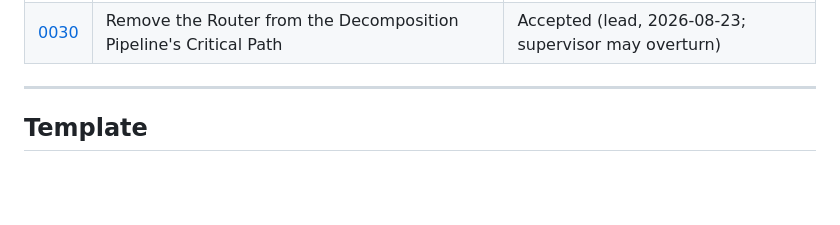
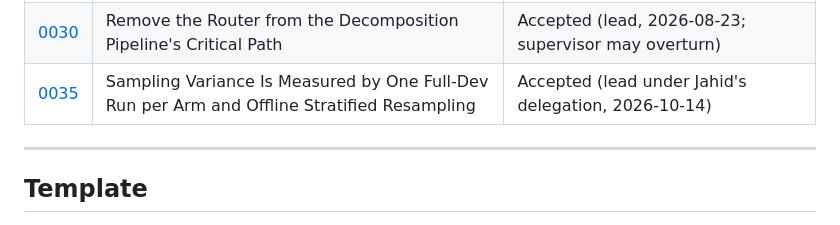
Before and after one commit to AhmadiJahid/Thesis---QAv2, a Markdown page: docs/adr/README.md, the part around the change. GitHub-like rendering; blank space fills up the shorter version.

```diff
--- a/docs/adr/README.md
+++ b/docs/adr/README.md
@@ -58,6 +58,7 @@ When **not** to write one:
 | [0028](./0028-jahid-2026-08-23-delegations-pool-choice-router-call-composite-authorized.md) | Jahid's 2026-08-23 Delegations: Pool Choice and the Router Call Move to the Lead; the Composite Replacement Is Authorized to Implement | Accepted (Jahid, 2026-08-23) |
 | [0029](./0029-the-decomposition-quality-suite-the-implementers-registration.md) | The Decomposition-Quality Suite: Six Unblended Terms as the Reported Primary, and the Composite Frozen as Legacy | Accepted (implementer registration, pending Jahid and his supervisor) |
 | [0030](./0030-remove-the-router-from-the-decomposition-critical-path.md) | Remove the Router from the Decomposition Pipeline's Critical Path | Accepted (lead, 2026-08-23; supervisor may overturn) |
+| [0035](./0035-sampling-variance-via-full-dev-run-and-offline-stratified-resampling.md) | Sampling Variance Is Measured by One Full-Dev Run per Arm and Offline Stratified Resampling | Accepted (lead under Jahid's delegation, 2026-10-14) |
 
 ---
 
```
Also changed, not shown: docs/adr/0035-sampling-variance-via-full-dev-run-and-offline-stratified-resampling.md (added, +42 -0 lines), experiments/exp-029/README-commands.md (added, +111 -0 lines).
